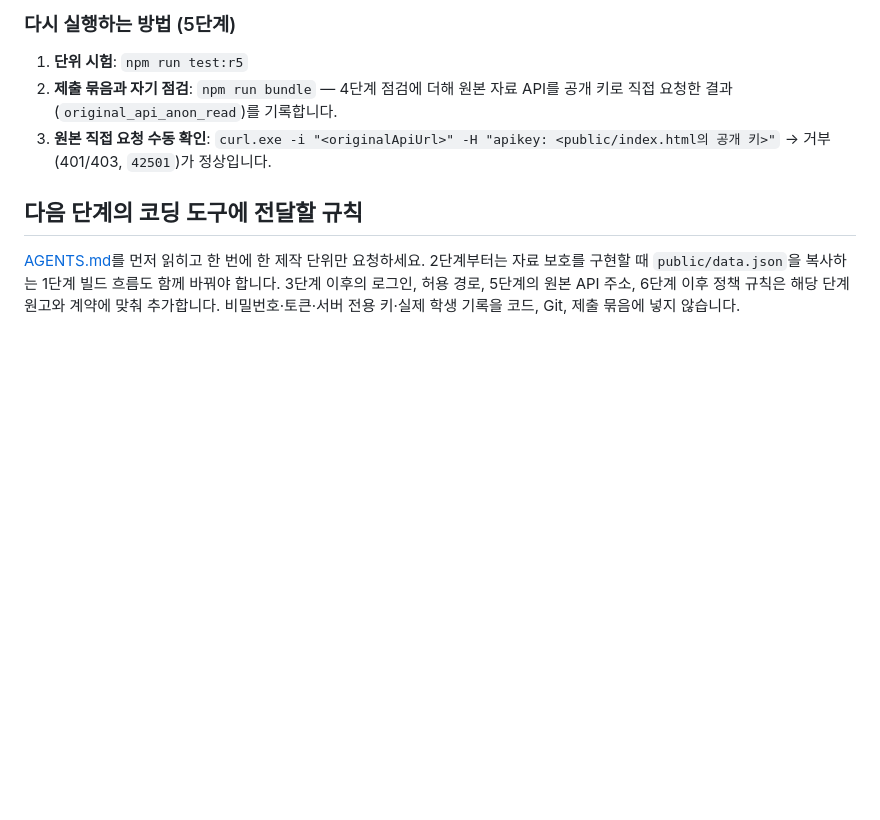
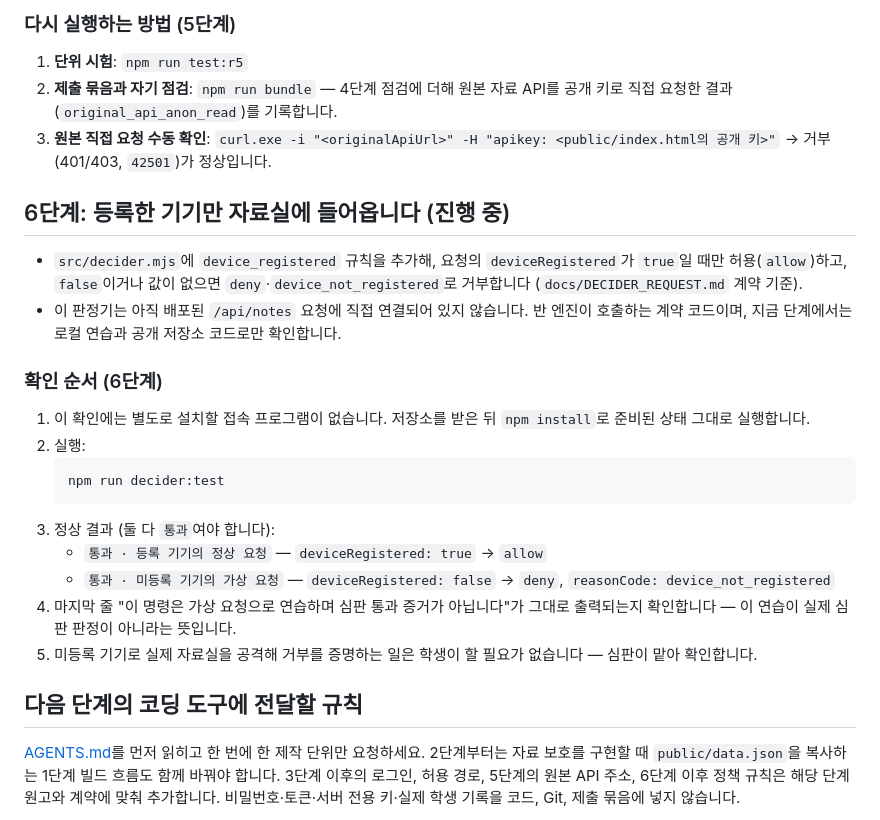
Before and after one commit to JYCHOI02/choi-bujang-secret-vault, a Markdown page: README.md, the part around the change. GitHub-like rendering; blank space fills up the shorter version.

Commit message:
6단계: device_registered 확인 순서를 README에 기록
Co-Authored-By: Claude Sonnet 5 <noreply@anthropic.com>

````diff
--- a/README.md
+++ b/README.md
@@ -106,6 +106,23 @@
 2. **제출 묶음과 자기 점검**: `npm run bundle` — 4단계 점검에 더해 원본 자료 API를 공개 키로 직접 요청한 결과(`original_api_anon_read`)를 기록합니다.
 3. **원본 직접 요청 수동 확인**: `curl.exe -i "<originalApiUrl>" -H "apikey: <public/index.html의 공개 키>"` → 거부(401/403, `42501`)가 정상입니다.
 
+## 6단계: 등록한 기기만 자료실에 들어옵니다 (진행 중)
+
+- `src/decider.mjs`에 `device_registered` 규칙을 추가해, 요청의 `deviceRegistered`가 `true`일 때만 허용(`allow`)하고, `false`이거나 값이 없으면 `deny`·`device_not_registered`로 거부합니다 (`docs/DECIDER_REQUEST.md` 계약 기준).
+- 이 판정기는 아직 배포된 `/api/notes` 요청에 직접 연결되어 있지 않습니다. 반 엔진이 호출하는 계약 코드이며, 지금 단계에서는 로컬 연습과 공개 저장소 코드로만 확인합니다.
+
+### 확인 순서 (6단계)
+1. 이 확인에는 별도로 설치할 접속 프로그램이 없습니다. 저장소를 받은 뒤 `npm install`로 준비된 상태 그대로 실행합니다.
+2. 실행:
+   ```bash
+   npm run decider:test
+   ```
+3. 정상 결과 (둘 다 `통과`여야 합니다):
+   - `통과 · 등록 기기의 정상 요청` — `deviceRegistered: true` → `allow`
+   - `통과 · 미등록 기기의 가상 요청` — `deviceRegistered: false` → `deny`, `reasonCode: device_not_registered`
+4. 마지막 줄 "이 명령은 가상 요청으로 연습하며 심판 통과 증거가 아닙니다"가 그대로 출력되는지 확인합니다 — 이 연습이 실제 심판 판정이 아니라는 뜻입니다.
+5. 미등록 기기로 실제 자료실을 공격해 거부를 증명하는 일은 학생이 할 필요가 없습니다 — 심판이 맡아 확인합니다.
+
 ## 다음 단계의 코딩 도구에 전달할 규칙
 
 [AGENTS.md](AGENTS.md)를 먼저 읽히고 한 번에 한 제작 단위만 요청하세요. 2단계부터는 자료 보호를 구현할 때 `public/data.json`을 복사하는 1단계 빌드 흐름도 함께 바꿔야 합니다. 3단계 이후의 로그인, 허용 경로, 5단계의 원본 API 주소, 6단계 이후 정책 규칙은 해당 단계 원고와 계약에 맞춰 추가합니다. 비밀번호·토큰·서버 전용 키·실제 학생 기록을 코드, Git, 제출 묶음에 넣지 않습니다.
````
